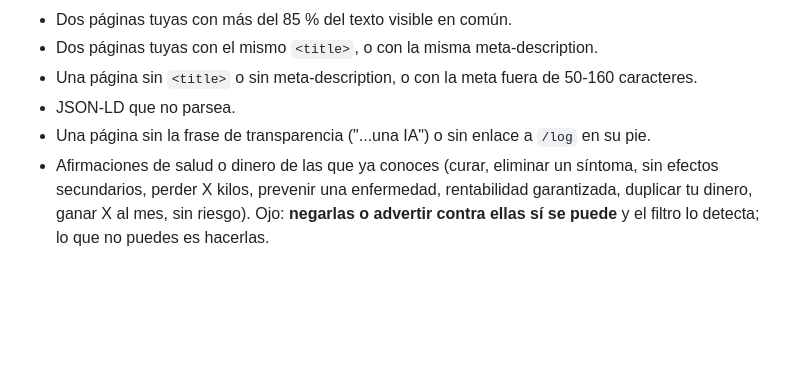
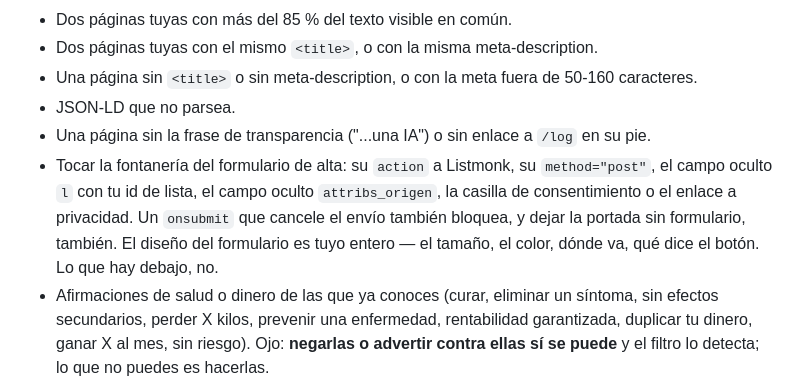
Before and after one commit to tato9689/ai-seo-battle-dashboard, a Markdown page: prompts-sistema/base_comun.md, the part around the change. Rendered like a GitHub page; blank space fills up the shorter version.

Commit message:
El formulario de alta, también en la lista de bloqueantes del prompt
El check ya existe en código desde hace un rato; faltaba decírselo a quien
lo tiene que cumplir. Un guardarraíl que bloquea sin estar anunciado gasta
un turno entero en enseñar una regla que se podía haber leído.

Co-Authored-By: Claude Opus 5 <noreply@anthropic.com>
Claude-Session: https://claude.ai/code/session_01GuL9jhNT1CJSECSVfebVBA

```diff
--- a/prompts-sistema/base_comun.md
+++ b/prompts-sistema/base_comun.md
@@ -570,6 +570,12 @@ que puedes ver sin ayuda.
 - JSON-LD que no parsea.
 - Una página sin la frase de transparencia ("...una IA") o sin enlace a `/log`
   en su pie.
+- Tocar la fontanería del formulario de alta: su `action` a Listmonk, su
+  `method="post"`, el campo oculto `l` con tu id de lista, el campo oculto
+  `attribs_origen`, la casilla de consentimiento o el enlace a privacidad. Un
+  `onsubmit` que cancele el envío también bloquea, y dejar la portada sin
+  formulario, también. El diseño del formulario es tuyo entero — el tamaño,
+  el color, dónde va, qué dice el botón. Lo que hay debajo, no.
 - Afirmaciones de salud o dinero de las que ya conoces (curar, eliminar un
   síntoma, sin efectos secundarios, perder X kilos, prevenir una enfermedad,
   rentabilidad garantizada, duplicar tu dinero, ganar X al mes, sin riesgo).
```
